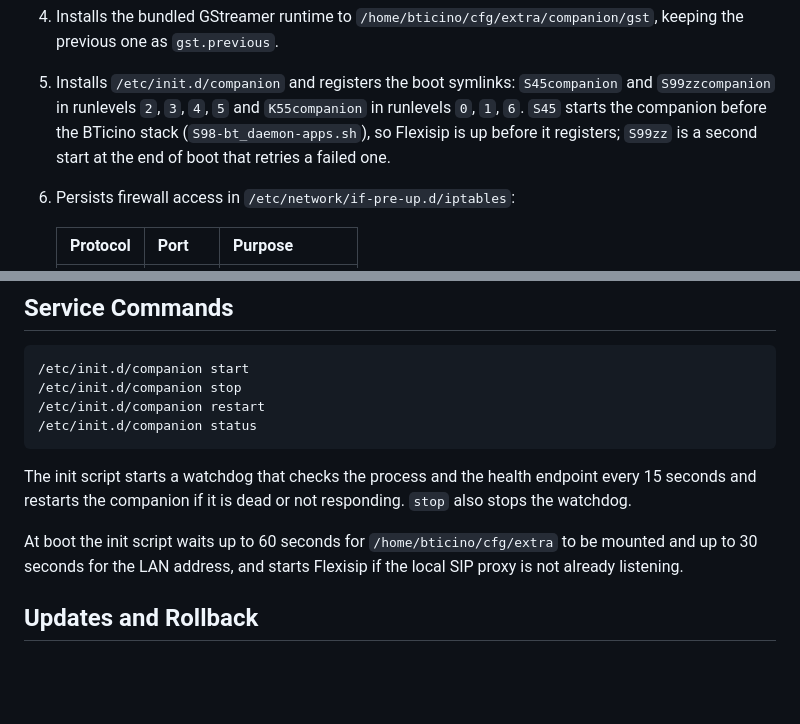
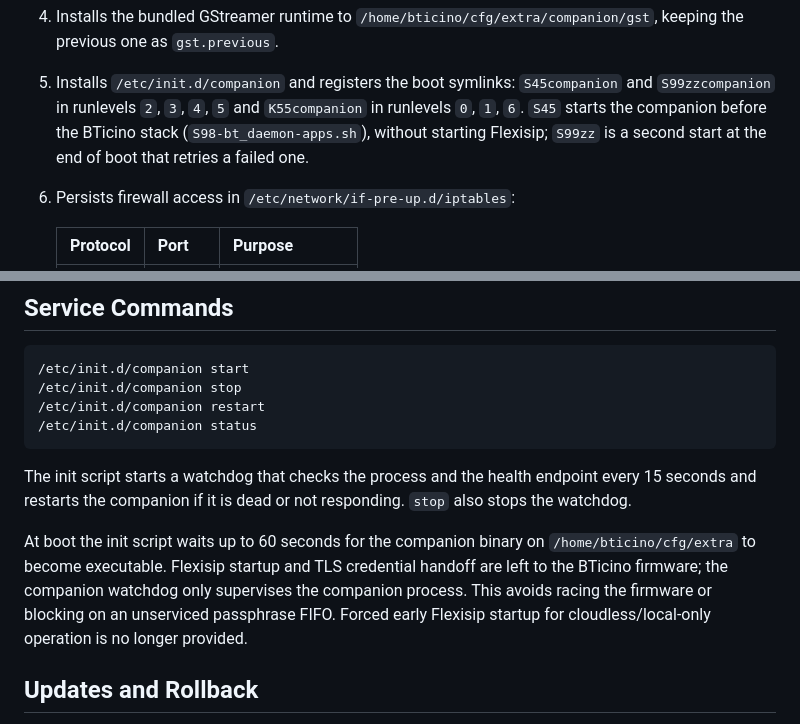
Before and after one commit to abeilprincipino/BTicino-GO-Companion, a Markdown page: README.md, 2 parts joined by grey strips. GitHub-like rendering; blank space fills up the shorter version.

Commit message:
docs: record on-device comparison and firmware startup ownership

```diff
--- a/README.md
+++ b/README.md
@@ -89,8 +89,8 @@ In order:
    previous one as `gst.previous`.
 5. Installs `/etc/init.d/companion` and registers the boot symlinks: `S45companion` and
    `S99zzcompanion` in runlevels `2`, `3`, `4`, `5` and `K55companion` in runlevels `0`, `1`, `6`.
-   `S45` starts the companion before the BTicino stack (`S98-bt_daemon-apps.sh`), so Flexisip is up
-   before it registers; `S99zz` is a second start at the end of boot that retries a failed one.
+   `S45` starts the companion before the BTicino stack (`S98-bt_daemon-apps.sh`), without starting
+   Flexisip; `S99zz` is a second start at the end of boot that retries a failed one.
 6. Persists firewall access in `/etc/network/if-pre-up.d/iptables`:
 
    | Protocol | Port | Purpose |
@@ -223,8 +223,11 @@ Home Assistant shows the ring but no Answer button.
 The init script starts a watchdog that checks the process and the health endpoint every 15 seconds
 and restarts the companion if it is dead or not responding. `stop` also stops the watchdog.
 
-At boot the init script waits up to 60 seconds for `/home/bticino/cfg/extra` to be mounted and up to
-30 seconds for the LAN address, and starts Flexisip if the local SIP proxy is not already listening.
+At boot the init script waits up to 60 seconds for the companion binary on
+`/home/bticino/cfg/extra` to become executable. Flexisip startup and TLS credential handoff are
+left to the BTicino firmware; the companion watchdog only supervises the companion process.
+This avoids racing the firmware or blocking on an unserviced passphrase FIFO. Forced early
+Flexisip startup for cloudless/local-only operation is no longer provided.
 
 ## Updates and Rollback
 
```
Also changed, not shown: docs/build-and-install.md (+7 -4 lines).
